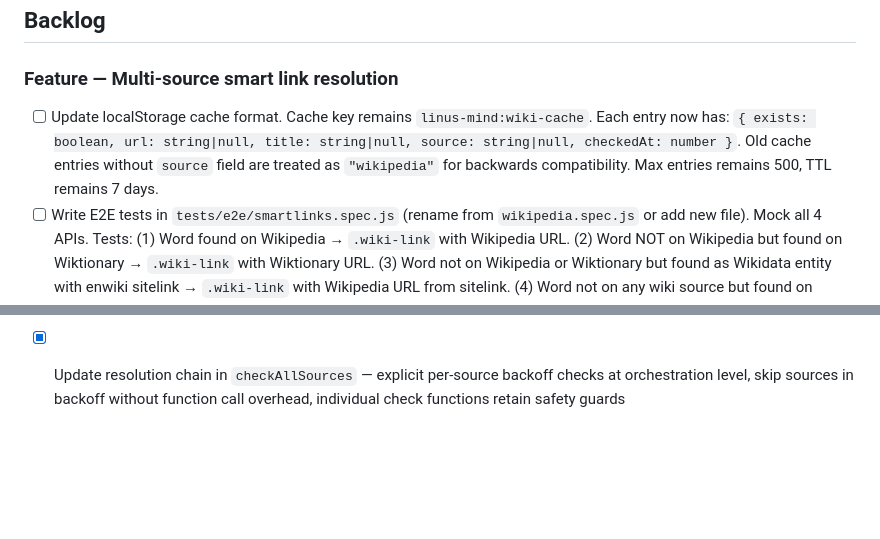
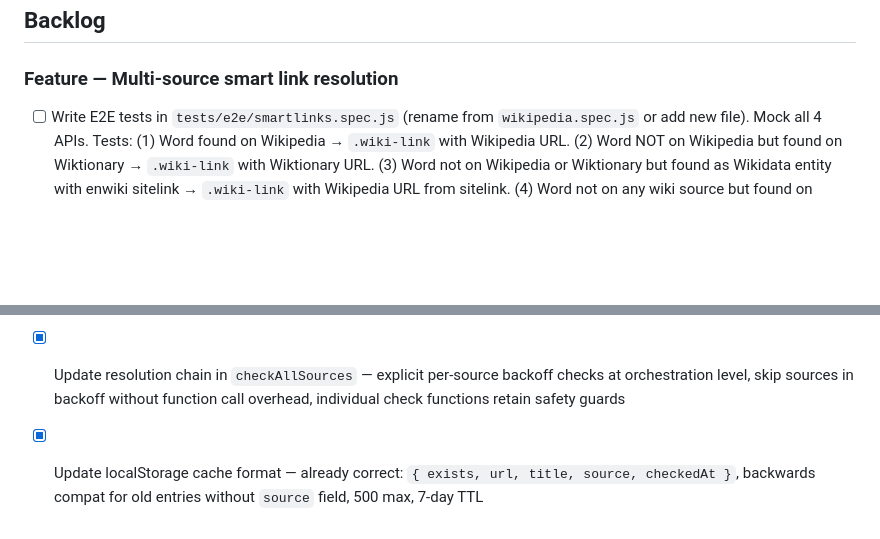
Before and after one commit to LRiceCooker/linus-mind, a Markdown page: ralph/fix_plan.md, 2 parts joined by grey strips. Drawn GitHub-style; blank space fills up the shorter version.

Commit message:
chore: mark localStorage cache format task as complete (already implemented)

```diff
--- a/ralph/fix_plan.md
+++ b/ralph/fix_plan.md
@@ -5,7 +5,6 @@
 ## Backlog
 
 ### Feature — Multi-source smart link resolution
-- [ ] Update localStorage cache format. Cache key remains `linus-mind:wiki-cache`. Each entry now has: `{ exists: boolean, url: string|null, title: string|null, source: string|null, checkedAt: number }`. Old cache entries without `source` field are treated as `"wikipedia"` for backwards compatibility. Max entries remains 500, TTL remains 7 days.
 - [ ] Write E2E tests in `tests/e2e/smartlinks.spec.js` (rename from `wikipedia.spec.js` or add new file). Mock all 4 APIs. Tests: (1) Word found on Wikipedia → `.wiki-link` with Wikipedia URL. (2) Word NOT on Wikipedia but found on Wiktionary → `.wiki-link` with Wiktionary URL. (3) Word not on Wikipedia or Wiktionary but found as Wikidata entity with enwiki sitelink → `.wiki-link` with Wikipedia URL from sitelink. (4) Word not on any wiki source but found on GitHub (>100 stars) → `.github-link`. (5) Word not found anywhere → no link. (6) All sources rate-limited → no crash, text displays normally. (7) Existing tests from wikipedia.spec.js still pass (TLB, common words, word list, etc.).
 - [ ] Final QA pass: run full Playwright suite, verify the resolution chain works in order, check that audio/electronics/diving terms from Linus' non-Linux repos get better coverage. Fix any regressions.
 
@@ -66,3 +65,4 @@
 - [x] Add Wiktionary lookup in `js/smartlinks.js` — REST API definition lookup, noun-preferred filtering, adjective/adverb-only rejection, per-source backoff, cache with `source: "wiktionary"`
 - [x] Add Wikidata entity lookup in `js/smartlinks.js` — wbsearchentities + wbgetentities for enwiki sitelinks, label match + description validation, fallback to Wikidata page URL, per-source backoff, cache with `source: "wikidata"`
 - [x] Update resolution chain in `checkAllSources` — explicit per-source backoff checks at orchestration level, skip sources in backoff without function call overhead, individual check functions retain safety guards
+- [x] Update localStorage cache format — already correct: `{ exists, url, title, source, checkedAt }`, backwards compat for old entries without `source` field, 500 max, 7-day TTL
```
